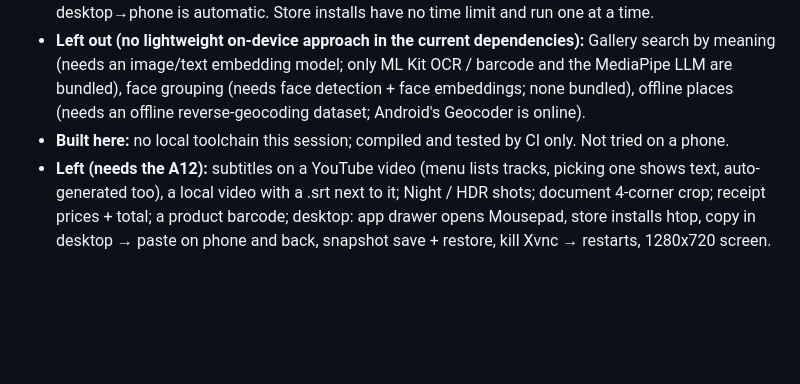
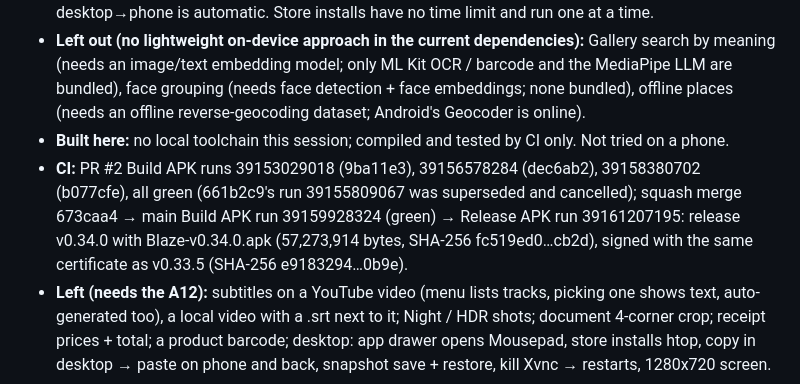
Before and after one commit to blazeinchue/BlazeMobile, a Markdown page: STATUS.md, the part around the change. Drawn GitHub-style; blank space fills up the shorter version.

Commit message:
STATUS: v0.34.0 CI runs and release [skip ci]

```diff
--- a/STATUS.md
+++ b/STATUS.md
@@ -9,6 +9,7 @@
 - **Judgment calls:** snapshots live in filesDir/home/.snapshots (Blaze's phone folder, i.e. /root/phone inside Linux), so they survive removing or reinstalling the Linux but not uninstalling Blaze; a restore is unpacked by Blaze itself (Linux.untarStream) beside the rootfs and swapped in by rename, only while the desktop is stopped; restore is UI-only (the agent can list and make snapshots, not restore). Auto-restart is on by default (3 restarts / 10 min cap) and can't survive Android killing Blaze itself. Screen size applies from the next start. Phone→desktop clipboard is a button (no silent clipboard reads); desktop→phone is automatic. Store installs have no time limit and run one at a time.
 - **Left out (no lightweight on-device approach in the current dependencies):** Gallery search by meaning (needs an image/text embedding model; only ML Kit OCR / barcode and the MediaPipe LLM are bundled), face grouping (needs face detection + face embeddings; none bundled), offline places (needs an offline reverse-geocoding dataset; Android's Geocoder is online).
 - **Built here:** no local toolchain this session; compiled and tested by CI only. Not tried on a phone.
+- **CI:** PR #2 Build APK runs 39153029018 (9ba11e3), 39156578284 (dec6ab2), 39158380702 (b077cfe), all green (661b2c9's run 39155809067 was superseded and cancelled); squash merge 673caa4 → main Build APK run 39159928324 (green) → Release APK run 39161207195: release v0.34.0 with Blaze-v0.34.0.apk (57,273,914 bytes, SHA-256 fc519ed0…cb2d), signed with the same certificate as v0.33.5 (SHA-256 e9183294…0b9e).
 - **Left (needs the A12):** subtitles on a YouTube video (menu lists tracks, picking one shows text, auto-generated too), a local video with a .srt next to it; Night / HDR shots; document 4-corner crop; receipt prices + total; a product barcode; desktop: app drawer opens Mousepad, store installs htop, copy in desktop → paste on phone and back, snapshot save + restore, kill Xvnc → restarts, 1280x720 screen.
 
 ## v0.33.5 (versionCode 134): Stop / resume the desktop download, choice of Linux
```
